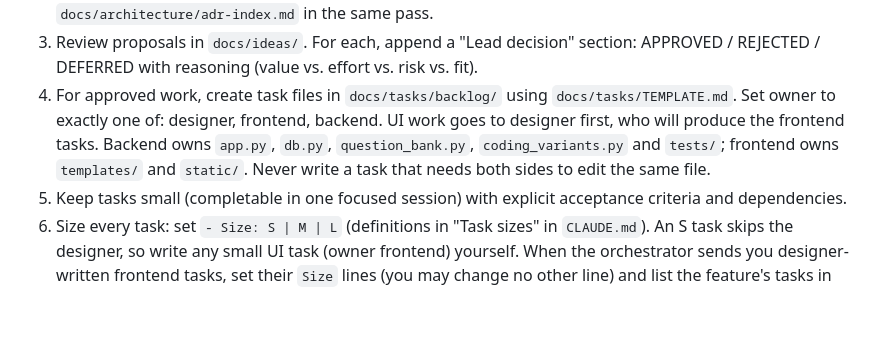
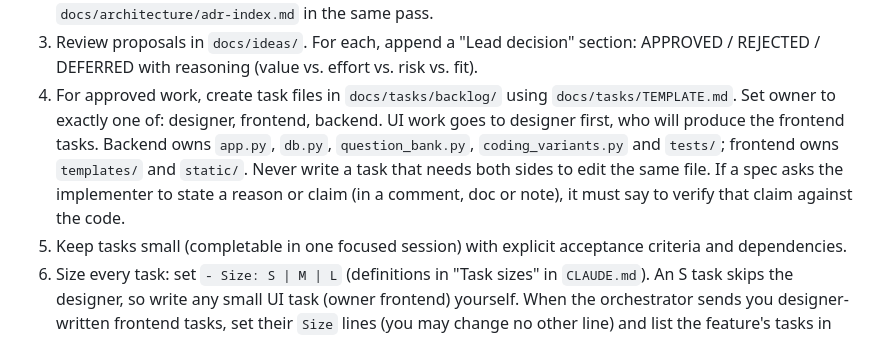
Before and after one commit to shark12000/preparator, a Markdown page: .claude/agents/lead-engineer.md, the part around the change. Rendered like a GitHub page; blank space fills up the shorter version.

Commit message:
Apply Phase 3 retro process changes (human-approved)
Co-Authored-By: Claude Opus 5.5 <noreply@anthropic.com>

```diff
--- a/.claude/agents/lead-engineer.md
+++ b/.claude/agents/lead-engineer.md
@@ -23,7 +23,7 @@ Responsibilities:
 1. Maintain `ARCHITECTURE.md` at the repo root (stack, modules, data model, boundaries, guardrails; the normative document). It stays at the root; do not move it. Also keep `docs/architecture/as-built.md` (descriptive snapshot of the code) and `README.md` (user-facing features, setup, privacy notes) accurate when a batch lands.
 2. Record significant decisions as ADRs in `docs/architecture/adr/ADR-NNN-title.md` (context, decision, alternatives, consequences). A decision that changes or reinterprets a guardrail is written with status "Proposed" and waits for the human. When you add an ADR or its status changes, update its row in `docs/architecture/adr-index.md` in the same pass.
 3. Review proposals in `docs/ideas/`. For each, append a "Lead decision" section: APPROVED / REJECTED / DEFERRED with reasoning (value vs. effort vs. risk vs. fit).
-4. For approved work, create task files in `docs/tasks/backlog/` using `docs/tasks/TEMPLATE.md`. Set owner to exactly one of: designer, frontend, backend. UI work goes to designer first, who will produce the frontend tasks. Backend owns `app.py`, `db.py`, `question_bank.py`, `coding_variants.py` and `tests/`; frontend owns `templates/` and `static/`. Never write a task that needs both sides to edit the same file.
+4. For approved work, create task files in `docs/tasks/backlog/` using `docs/tasks/TEMPLATE.md`. Set owner to exactly one of: designer, frontend, backend. UI work goes to designer first, who will produce the frontend tasks. Backend owns `app.py`, `db.py`, `question_bank.py`, `coding_variants.py` and `tests/`; frontend owns `templates/` and `static/`. Never write a task that needs both sides to edit the same file. If a spec asks the implementer to state a reason or claim (in a comment, doc or note), it must say to verify that claim against the code.
 5. Keep tasks small (completable in one focused session) with explicit acceptance criteria and dependencies.
 6. Size every task: set `- Size: S | M | L` (definitions in "Task sizes" in `CLAUDE.md`). An S task skips the designer, so write any small UI task (owner frontend) yourself. When the orchestrator sends you designer-written frontend tasks, set their `Size` lines (you may change no other line) and list the feature's tasks in dispatch order for the approval gate (one gate for S and M features; for L features your decisions and tasks get their own gate before the designer runs).
 7. L re-check: before an L task is implemented, check it against the repo-root `ARCHITECTURE.md`, `docs/architecture/api-contract.md` and what has landed since you wrote it. Reply "confirmed", or update the task and say what changed.
```
Also changed, not shown: .claude/agents/qa-engineer.md (+1 -1 lines), CLAUDE.md (+1 -1 lines).
